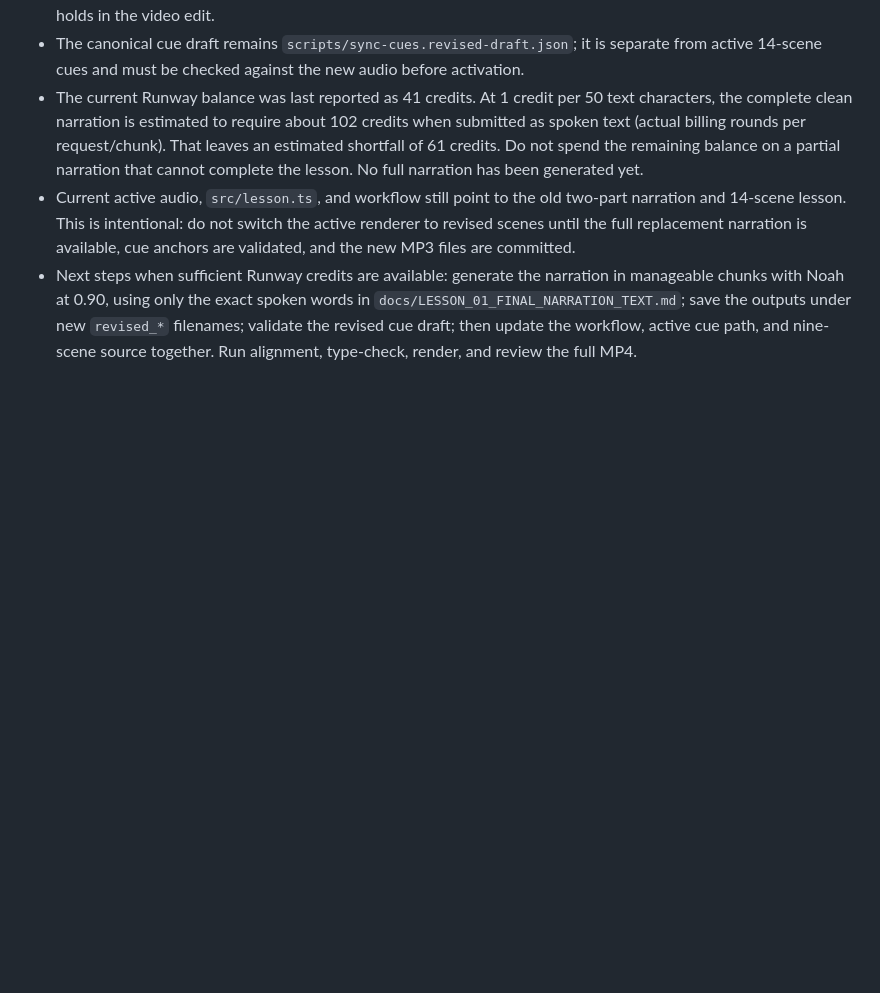
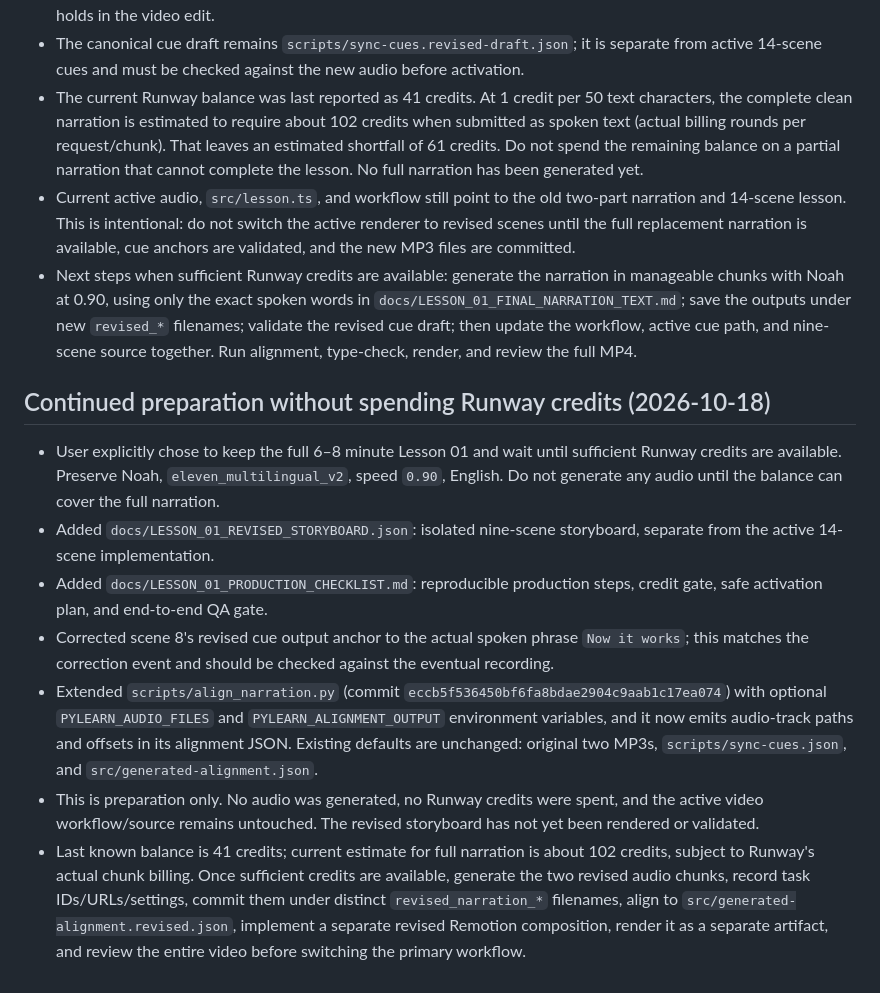
Before and after one commit to alanzeer262-lab/Apps, a Markdown page: PROJECT_HANDOVER.md, the part around the change. Drawn GitHub-style; blank space fills up the shorter version.

Commit message:
Record safe revised lesson preparation and credit gate

```diff
--- a/PROJECT_HANDOVER.md
+++ b/PROJECT_HANDOVER.md
@@ -99,3 +99,13 @@ The connected Runway workspace's recent-assets list and task lookups confirm the
 - The current Runway balance was last reported as 41 credits. At 1 credit per 50 text characters, the complete clean narration is estimated to require about 102 credits when submitted as spoken text (actual billing rounds per request/chunk). That leaves an estimated shortfall of 61 credits. Do not spend the remaining balance on a partial narration that cannot complete the lesson. No full narration has been generated yet.
 - Current active audio, `src/lesson.ts`, and workflow still point to the old two-part narration and 14-scene lesson. This is intentional: do not switch the active renderer to revised scenes until the full replacement narration is available, cue anchors are validated, and the new MP3 files are committed.
 - Next steps when sufficient Runway credits are available: generate the narration in manageable chunks with Noah at 0.90, using only the exact spoken words in `docs/LESSON_01_FINAL_NARRATION_TEXT.md`; save the outputs under new `revised_*` filenames; validate the revised cue draft; then update the workflow, active cue path, and nine-scene source together. Run alignment, type-check, render, and review the full MP4.
+
+
+## Continued preparation without spending Runway credits (2026-10-18)
+- User explicitly chose to keep the full 6–8 minute Lesson 01 and wait until sufficient Runway credits are available. Preserve Noah, `eleven_multilingual_v2`, speed `0.90`, English. Do not generate any audio until the balance can cover the full narration.
+- Added `docs/LESSON_01_REVISED_STORYBOARD.json`: isolated nine-scene storyboard, separate from the active 14-scene implementation.
+- Added `docs/LESSON_01_PRODUCTION_CHECKLIST.md`: reproducible production steps, credit gate, safe activation plan, and end-to-end QA gate.
+- Corrected scene 8's revised cue output anchor to the actual spoken phrase `Now it works`; this matches the correction event and should be checked against the eventual recording.
+- Extended `scripts/align_narration.py` (commit `eccb5f536450bf6fa8bdae2904c9aab1c17ea074`) with optional `PYLEARN_AUDIO_FILES` and `PYLEARN_ALIGNMENT_OUTPUT` environment variables, and it now emits audio-track paths and offsets in its alignment JSON. Existing defaults are unchanged: original two MP3s, `scripts/sync-cues.json`, and `src/generated-alignment.json`.
+- This is preparation only. No audio was generated, no Runway credits were spent, and the active video workflow/source remains untouched. The revised storyboard has not yet been rendered or validated.
+- Last known balance is 41 credits; current estimate for full narration is about 102 credits, subject to Runway's actual chunk billing. Once sufficient credits are available, generate the two revised audio chunks, record task IDs/URLs/settings, commit them under distinct `revised_narration_*` filenames, align to `src/generated-alignment.revised.json`, implement a separate revised Remotion composition, render it as a separate artifact, and review the entire video before switching the primary workflow.
```
